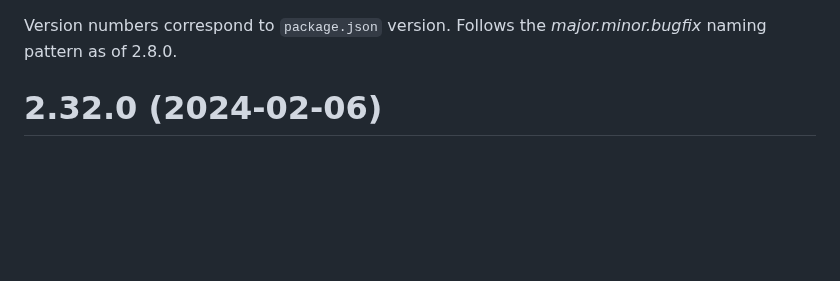
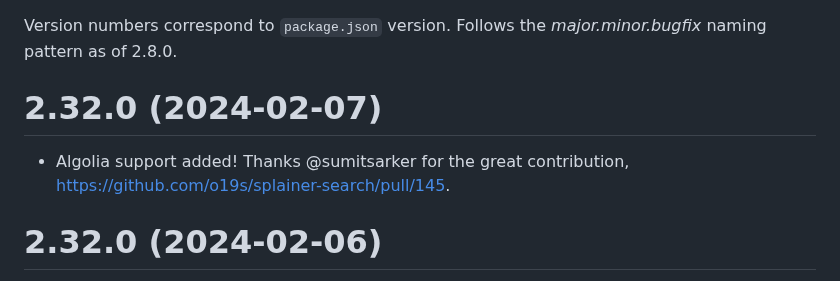
Before and after one commit to o19s/splainer-search, a Markdown page: CHANGELOG.md, the part around the change. Rendered like a GitHub page; blank space fills up the shorter version.

Commit message:
prep for release

```diff
--- a/CHANGELOG.md
+++ b/CHANGELOG.md
@@ -1,4 +1,7 @@
 Version numbers correspond to `package.json` version.  Follows the _major.minor.bugfix_ naming pattern as of 2.8.0.
+
+# 2.32.0 (2024-02-07)
+- Algolia support added!   Thanks @sumitsarker for the great contribution, https://github.com/o19s/splainer-search/pull/145.
 
 # 2.32.0 (2024-02-06)
 - Splainer lets you do smart things around using highlighting in the query and/or snippeting to 200 characters to take a really large document field and shrink it to something that renders nicely.  However sometimes you just want to see ALL the text.  So now in a field specification you can control that by specifing `unabridged:body_content` for your long form text fields.  https://github.com/o19s/splainer-search/pull/148 by @epugh.
```
